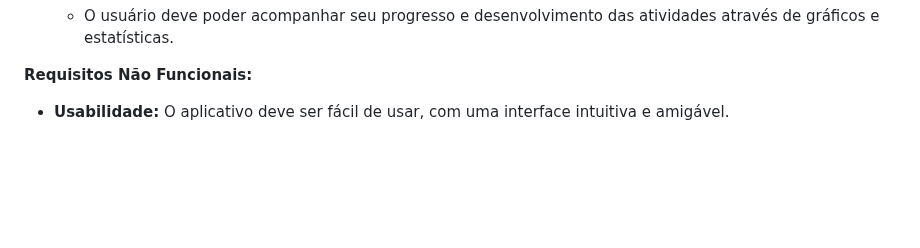
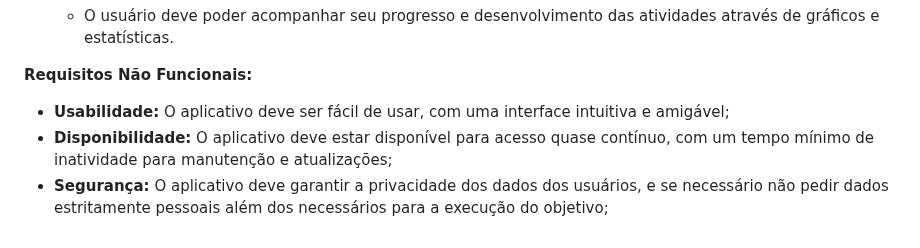
Before and after one commit to Engenharia-de-Software2024-1/dietaesaudeES, a Markdown page: README.md, the part around the change. Rendered like a GitHub page; blank space fills up the shorter version.

```diff
--- a/README.md
+++ b/README.md
@@ -61,4 +61,6 @@ A tela inicial deve exibir 5 opções de atividades sugeridas para o usuário es
 
 **Requisitos Não Funcionais:**
 
-* **Usabilidade:** O aplicativo deve ser fácil de usar, com uma interface intuitiva e amigável.
+* **Usabilidade:** O aplicativo deve ser fácil de usar, com uma interface intuitiva e amigável;
+* **Disponibilidade:** O aplicativo deve estar disponível para acesso quase contínuo, com um tempo mínimo de inatividade para manutenção e atualizações;
+* **Segurança:** O aplicativo deve garantir a privacidade dos dados dos usuários, e se necessário não pedir dados estritamente pessoais além dos necessários para a execução do objetivo;
```
